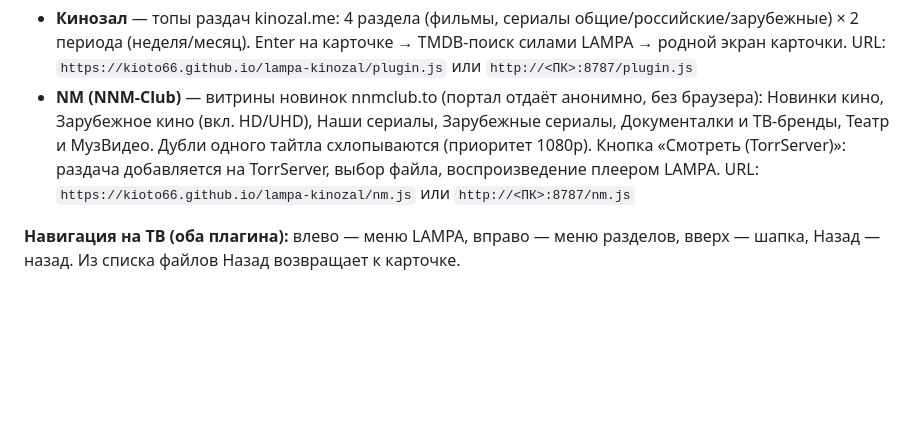
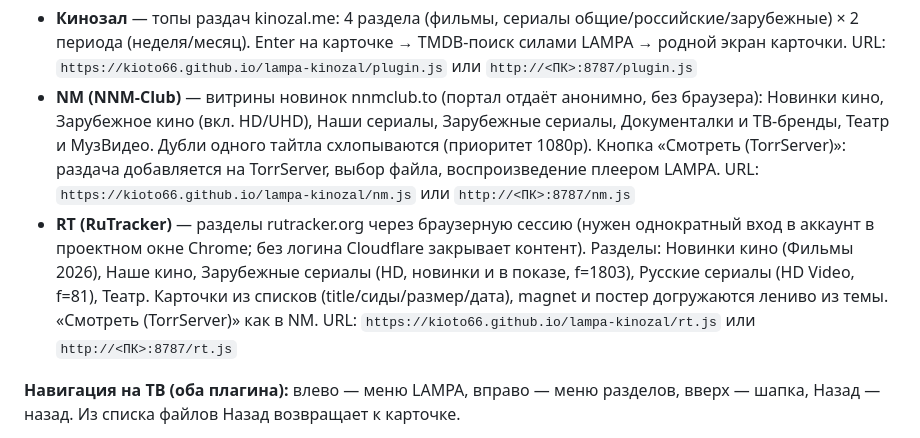
Before and after one commit to Kioto66/lampa-kinozal, a Markdown page: README.md, the part around the change. Rendered like a GitHub page; blank space fills up the shorter version.

Commit message:
Docs: RT plugin (RuTracker) session

```diff
--- a/README.md
+++ b/README.md
@@ -90,6 +90,8 @@ http://192.168.1.10:8787
   URL: `https://kioto66.github.io/lampa-kinozal/plugin.js` или `http://<ПК>:8787/plugin.js`
 - **NM (NNM-Club)** — витрины новинок nnmclub.to (портал отдаёт анонимно, без браузера): Новинки кино, Зарубежное кино (вкл. HD/UHD), Наши сериалы, Зарубежные сериалы, Документалки и ТВ-бренды, Театр и МузВидео. Дубли одного тайтла схлопываются (приоритет 1080p). Кнопка «Смотреть (TorrServer)»: раздача добавляется на TorrServer, выбор файла, воспроизведение плеером LAMPA.
   URL: `https://kioto66.github.io/lampa-kinozal/nm.js` или `http://<ПК>:8787/nm.js`
+- **RT (RuTracker)** — разделы rutracker.org через браузерную сессию (нужен однократный вход в аккаунт в проектном окне Chrome; без логина Cloudflare закрывает контент). Разделы: Новинки кино (Фильмы 2026), Наше кино, Зарубежные сериалы (HD, новинки и в показе, f=1803), Русские сериалы (HD Video, f=81), Театр. Карточки из списков (title/сиды/размер/дата), magnet и постер догружаются лениво из темы. «Смотреть (TorrServer)» как в NM.
+  URL: `https://kioto66.github.io/lampa-kinozal/rt.js` или `http://<ПК>:8787/rt.js`
 
 **Навигация на ТВ (оба плагина):** влево — меню LAMPA, вправо — меню разделов, вверх — шапка, Назад — назад. Из списка файлов Назад возвращает к карточке.
 
```
Also changed, not shown: LAMPA-Kinozal-plan.md (+2 -1 lines).
